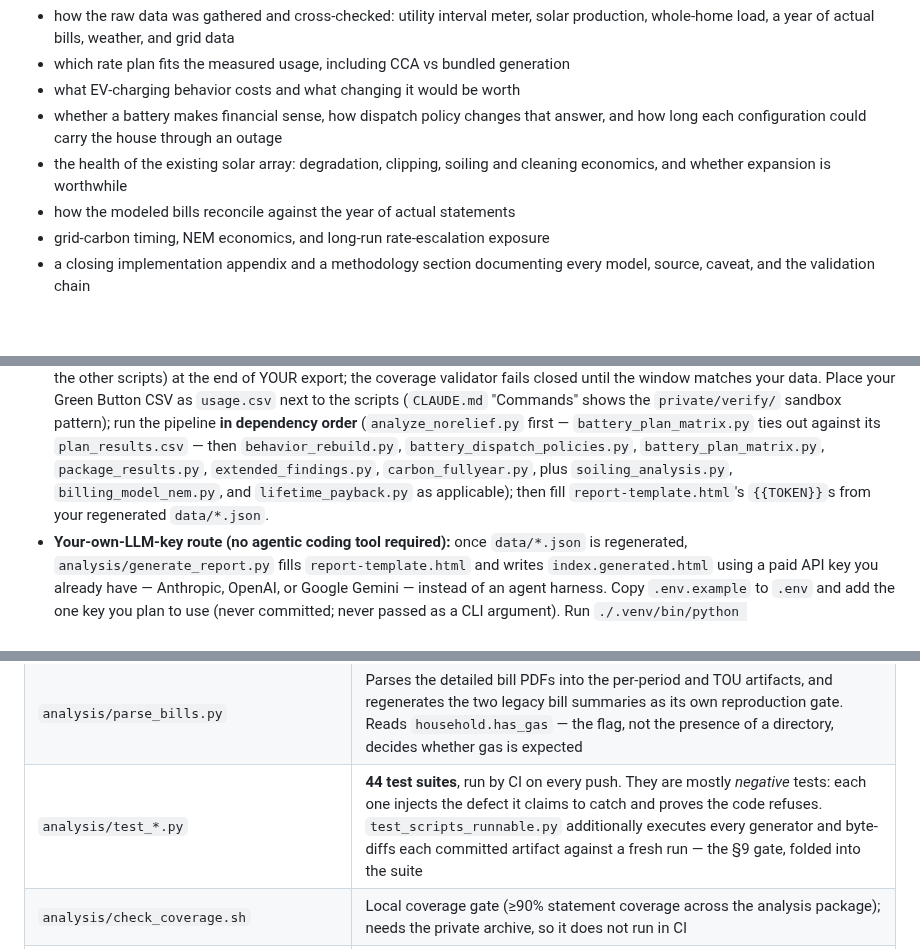
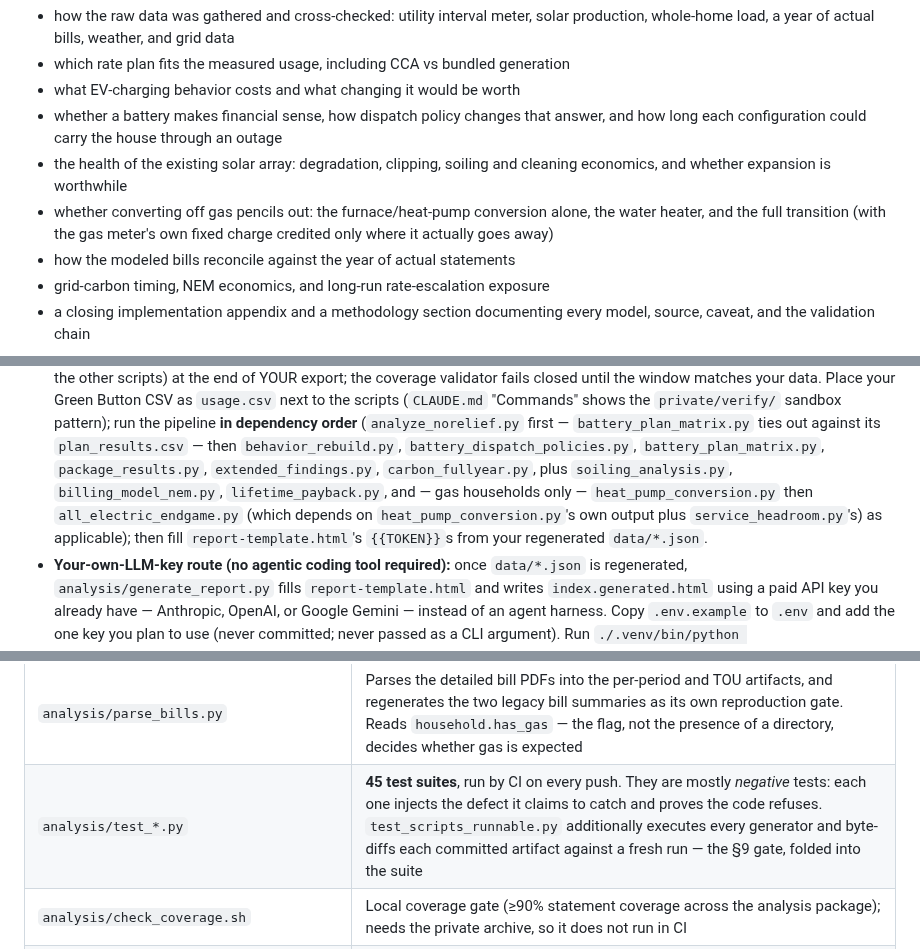
Before and after one commit to ookla-ariel-ride/SDGE-Analysis, a Markdown page: README.md, 3 parts joined by grey strips. Drawn GitHub-style; folded sections open; blank space fills up the shorter version.

Commit message:
README.md: add the all-electric endgame artifacts, refresh test count and reviewed stamp
Issue #20 added analysis/all_electric_endgame.py and data/all_electric_endgame.json,
neither of which were in the repository layout tables yet. Also added the
gas-conversion scripts to the manual-route pipeline order (both were previously
missing from that list), added a scope bullet for the gas-conversion coverage, and
bumped the stale 44-suite count to the current 45.

```diff
--- a/README.md
+++ b/README.md
@@ -51,6 +51,9 @@ high level, it covers:
   how long each configuration could carry the house through an outage
 - the health of the existing solar array: degradation, clipping, soiling and cleaning
   economics, and whether expansion is worthwhile
+- whether converting off gas pencils out: the furnace/heat-pump conversion alone, the
+  water heater, and the full transition (with the gas meter's own fixed charge credited
+  only where it actually goes away)
 - how the modeled bills reconcile against the year of actual statements
 - grid-carbon timing, NEM economics, and long-run rate-escalation exposure
 - a closing implementation appendix and a methodology section documenting every model,
@@ -127,9 +130,11 @@ containing those values.
   (`analyze_norelief.py` first — `battery_plan_matrix.py` ties out against its
   `plan_results.csv` — then `behavior_rebuild.py`, `battery_dispatch_policies.py`,
   `battery_plan_matrix.py`, `package_results.py`, `extended_findings.py`,
-  `carbon_fullyear.py`, plus `soiling_analysis.py`, `billing_model_nem.py`, and
-  `lifetime_payback.py` as applicable); then fill `report-template.html`'s `{{TOKEN}}`s from
-  your regenerated `data/*.json`.
+  `carbon_fullyear.py`, plus `soiling_analysis.py`, `billing_model_nem.py`,
+  `lifetime_payback.py`, and — gas households only — `heat_pump_conversion.py` then
+  `all_electric_endgame.py` (which depends on `heat_pump_conversion.py`'s own output plus
+  `service_headroom.py`'s) as applicable); then fill `report-template.html`'s `{{TOKEN}}`s
+  from your regenerated `data/*.json`.
 - **Your-own-LLM-key route (no agentic coding tool required):** once `data/*.json` is
   regenerated, `analysis/generate_report.py` fills `report-template.html` and writes
   `index.generated.html` using a paid API key you already have — Anthropic, OpenAI, or
@@ -315,7 +322,7 @@ schema and pipeline in depth.
 | `research/extended-research-notes.md` | AB 205 / DSGS-VPP / outage-exposure / fuel-constant research (sources + captured figures) backing the extended findings |
 | `research/sdge-plan-comparison-capture.md` | SDG&E's own plan-tool output vs this model |
 | `analysis/parse_bills.py` | Parses the detailed bill PDFs into the per-period and TOU artifacts, and regenerates the two legacy bill summaries as its own reproduction gate. Reads `household.has_gas` — the flag, not the presence of a directory, decides whether gas is expected |
-| `analysis/test_*.py` | **44 test suites**, run by CI on every push. They are mostly *negative* tests: each one injects the defect it claims to catch and proves the code refuses. `test_scripts_runnable.py` additionally executes every generator and byte-diffs each committed artifact against a fresh run — the §9 gate, folded into the suite |
+| `analysis/test_*.py` | **45 test suites**, run by CI on every push. They are mostly *negative* tests: each one injects the defect it claims to catch and proves the code refuses. `test_scripts_runnable.py` additionally executes every generator and byte-diffs each committed artifact against a fresh run — the §9 gate, folded into the suite |
 | `analysis/check_coverage.sh` | Local coverage gate (≥90% statement coverage across the analysis package); needs the private archive, so it does not run in CI |
 | `analysis/household.py` | Loader for `private/household.yaml` — analysis scripts read per-house facts (invoice, dates, charger kW, vehicle specs…) through it and **fail closed** with a run-the-intake-interview message if the file or a required key is missing |
 
```
Also changed, not shown: other parts of README.md (+3 -1 lines).
